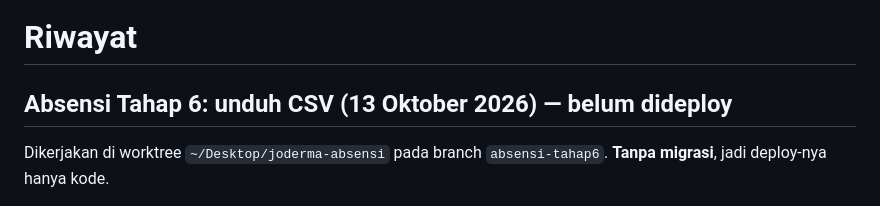
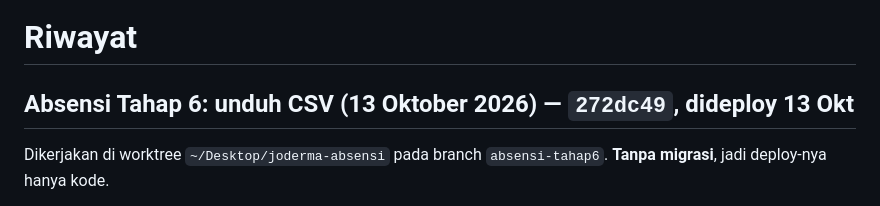
Before and after one commit to hansensudarmahs2-sudo/joderma-operasional, a Markdown page: current-progress.md, the part around one of its changes. GitHub-like rendering.

```diff
--- a/current-progress.md
+++ b/current-progress.md
@@ -179,7 +179,7 @@ sesudah 1–2 bulan data.
 
 # Riwayat
 
-## Absensi Tahap 6: unduh CSV (13 Oktober 2026) — belum dideploy
+## Absensi Tahap 6: unduh CSV (13 Oktober 2026) — `272dc49`, dideploy 13 Okt
 
 Dikerjakan di worktree `~/Desktop/joderma-absensi` pada branch `absensi-tahap6`.
 **Tanpa migrasi**, jadi deploy-nya hanya kode.
```
Also changed, not shown: other parts of current-progress.md (+2 -2 lines), docs/absensi-jam-kerja.md (+3 -2 lines).
